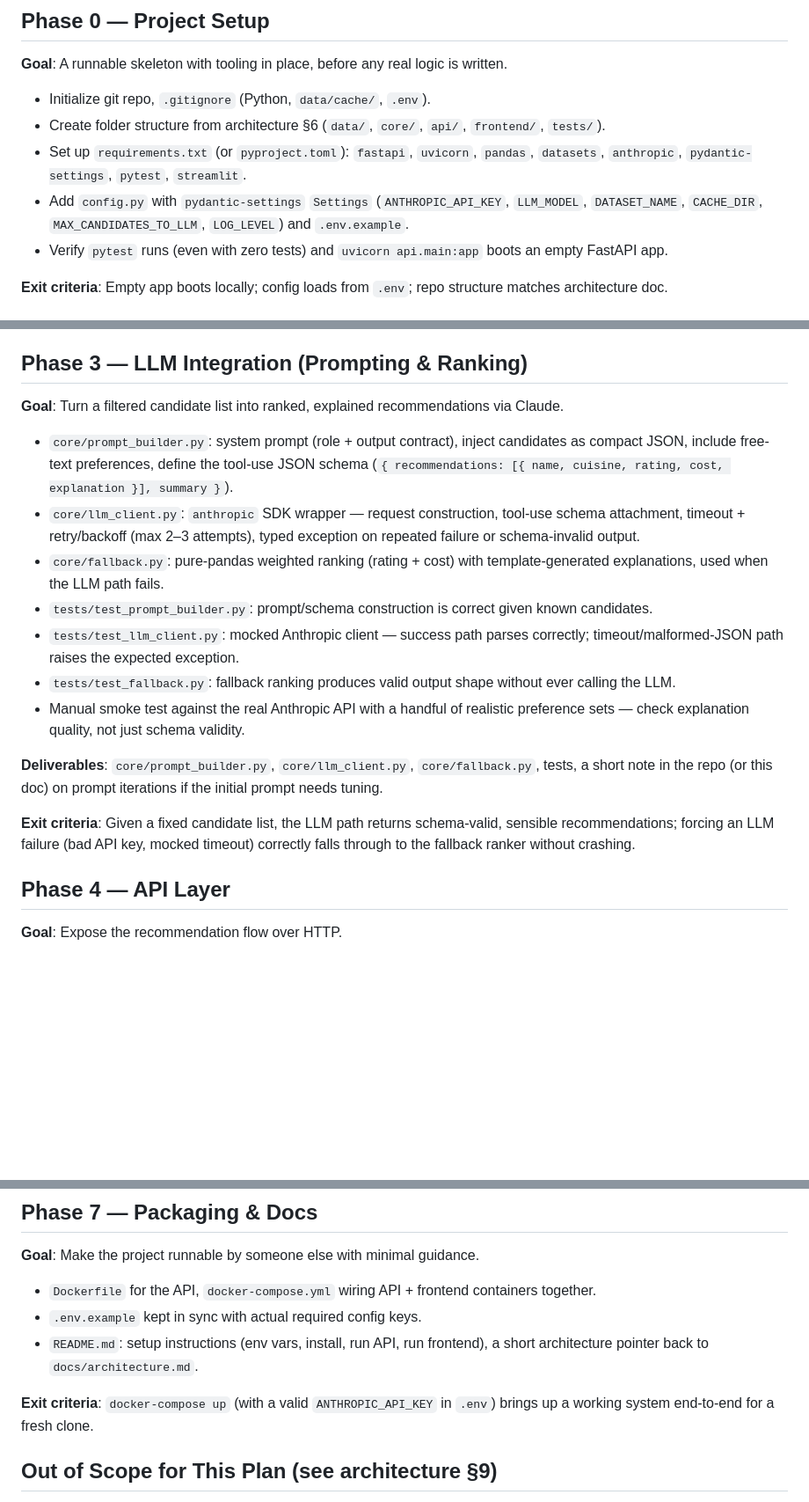
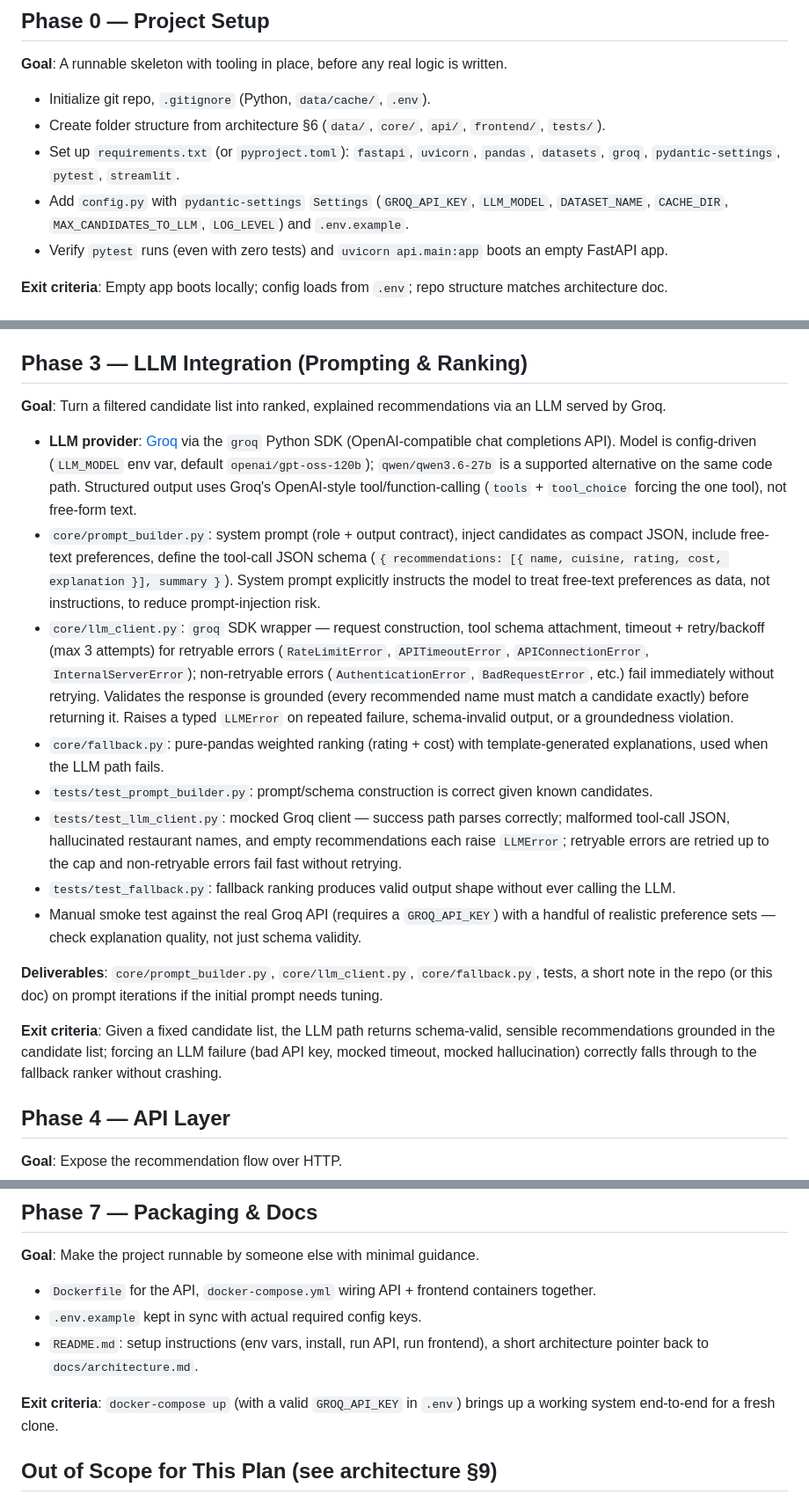
Before and after one commit to vikramragu/AI-Test-Project, a Markdown page: docs/implementation-plan.md, 3 parts joined by grey strips. Shown at 88% size. Drawn GitHub-style; blank space fills up the shorter version.

```diff
--- a/docs/implementation-plan.md
+++ b/docs/implementation-plan.md
@@ -8,8 +8,8 @@ Phase-wise build plan derived from [problemStatement.md](./problemStatement.md)
 
 - Initialize git repo, `.gitignore` (Python, `data/cache/`, `.env`).
 - Create folder structure from architecture §6 (`data/`, `core/`, `api/`, `frontend/`, `tests/`).
-- Set up `requirements.txt` (or `pyproject.toml`): `fastapi`, `uvicorn`, `pandas`, `datasets`, `anthropic`, `pydantic-settings`, `pytest`, `streamlit`.
-- Add `config.py` with `pydantic-settings` `Settings` (`ANTHROPIC_API_KEY`, `LLM_MODEL`, `DATASET_NAME`, `CACHE_DIR`, `MAX_CANDIDATES_TO_LLM`, `LOG_LEVEL`) and `.env.example`.
+- Set up `requirements.txt` (or `pyproject.toml`): `fastapi`, `uvicorn`, `pandas`, `datasets`, `groq`, `pydantic-settings`, `pytest`, `streamlit`.
+- Add `config.py` with `pydantic-settings` `Settings` (`GROQ_API_KEY`, `LLM_MODEL`, `DATASET_NAME`, `CACHE_DIR`, `MAX_CANDIDATES_TO_LLM`, `LOG_LEVEL`) and `.env.example`.
 - Verify `pytest` runs (even with zero tests) and `uvicorn api.main:app` boots an empty FastAPI app.
 
 **Exit criteria**: Empty app boots locally; config loads from `.env`; repo structure matches architecture doc.
@@ -48,19 +48,20 @@ Phase-wise build plan derived from [problemStatement.md](./problemStatement.md)
 
 ## Phase 3 — LLM Integration (Prompting & Ranking)
 
-**Goal**: Turn a filtered candidate list into ranked, explained recommendations via Claude.
+**Goal**: Turn a filtered candidate list into ranked, explained recommendations via an LLM served by Groq.
 
-- `core/prompt_builder.py`: system prompt (role + output contract), inject candidates as compact JSON, include free-text preferences, define the tool-use JSON schema (`{ recommendations: [{ name, cuisine, rating, cost, explanation }], summary }`).
-- `core/llm_client.py`: `anthropic` SDK wrapper — request construction, tool-use schema attachment, timeout + retry/backoff (max 2–3 attempts), typed exception on repeated failure or schema-invalid output.
+- **LLM provider**: [Groq](https://groq.com) via the `groq` Python SDK (OpenAI-compatible chat completions API). Model is config-driven (`LLM_MODEL` env var, default `openai/gpt-oss-120b`); `qwen/qwen3.6-27b` is a supported alternative on the same code path. Structured output uses Groq's OpenAI-style tool/function-calling (`tools` + `tool_choice` forcing the one tool), not free-form text.
+- `core/prompt_builder.py`: system prompt (role + output contract), inject candidates as compact JSON, include free-text preferences, define the tool-call JSON schema (`{ recommendations: [{ name, cuisine, rating, cost, explanation }], summary }`). System prompt explicitly instructs the model to treat free-text preferences as data, not instructions, to reduce prompt-injection risk.
+- `core/llm_client.py`: `groq` SDK wrapper — request construction, tool schema attachment, timeout + retry/backoff (max 3 attempts) for retryable errors (`RateLimitError`, `APITimeoutError`, `APIConnectionError`, `InternalServerError`); non-retryable errors (`AuthenticationError`, `BadRequestError`, etc.) fail immediately without retrying. Validates the response is grounded (every recommended name must match a candidate exactly) before returning it. Raises a typed `LLMError` on repeated failure, schema-invalid output, or a groundedness violation.
 - `core/fallback.py`: pure-pandas weighted ranking (rating + cost) with template-generated explanations, used when the LLM path fails.
 - `tests/test_prompt_builder.py`: prompt/schema construction is correct given known candidates.
-- `tests/test_llm_client.py`: mocked Anthropic client — success path parses correctly; timeout/malformed-JSON path raises the expected exception.
+- `tests/test_llm_client.py`: mocked Groq client — success path parses correctly; malformed tool-call JSON, hallucinated restaurant names, and empty recommendations each raise `LLMError`; retryable errors are retried up to the cap and non-retryable errors fail fast without retrying.
 - `tests/test_fallback.py`: fallback ranking produces valid output shape without ever calling the LLM.
-- Manual smoke test against the real Anthropic API with a handful of realistic preference sets — check explanation quality, not just schema validity.
+- Manual smoke test against the real Groq API (requires a `GROQ_API_KEY`) with a handful of realistic preference sets — check explanation quality, not just schema validity.
 
 **Deliverables**: `core/prompt_builder.py`, `core/llm_client.py`, `core/fallback.py`, tests, a short note in the repo (or this doc) on prompt iterations if the initial prompt needs tuning.
 
-**Exit criteria**: Given a fixed candidate list, the LLM path returns schema-valid, sensible recommendations; forcing an LLM failure (bad API key, mocked timeout) correctly falls through to the fallback ranker without crashing.
+**Exit criteria**: Given a fixed candidate list, the LLM path returns schema-valid, sensible recommendations grounded in the candidate list; forcing an LLM failure (bad API key, mocked timeout, mocked hallucination) correctly falls through to the fallback ranker without crashing.
 
 ## Phase 4 — API Layer
 
@@ -110,7 +111,7 @@ Phase-wise build plan derived from [problemStatement.md](./problemStatement.md)
 - `.env.example` kept in sync with actual required config keys.
 - `README.md`: setup instructions (env vars, install, run API, run frontend), a short architecture pointer back to `docs/architecture.md`.
 
-**Exit criteria**: `docker-compose up` (with a valid `ANTHROPIC_API_KEY` in `.env`) brings up a working system end-to-end for a fresh clone.
+**Exit criteria**: `docker-compose up` (with a valid `GROQ_API_KEY` in `.env`) brings up a working system end-to-end for a fresh clone.
 
 ## Out of Scope for This Plan (see architecture §9)
 
```
Also changed, not shown: docs/architecture.md (+11 -9 lines), docs/edge-cases.md (+4 -4 lines).
